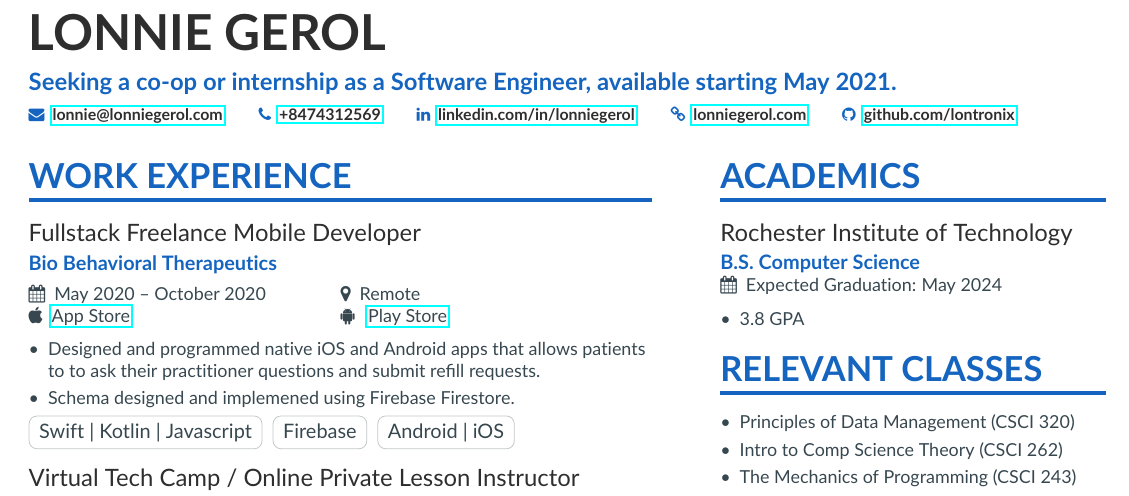
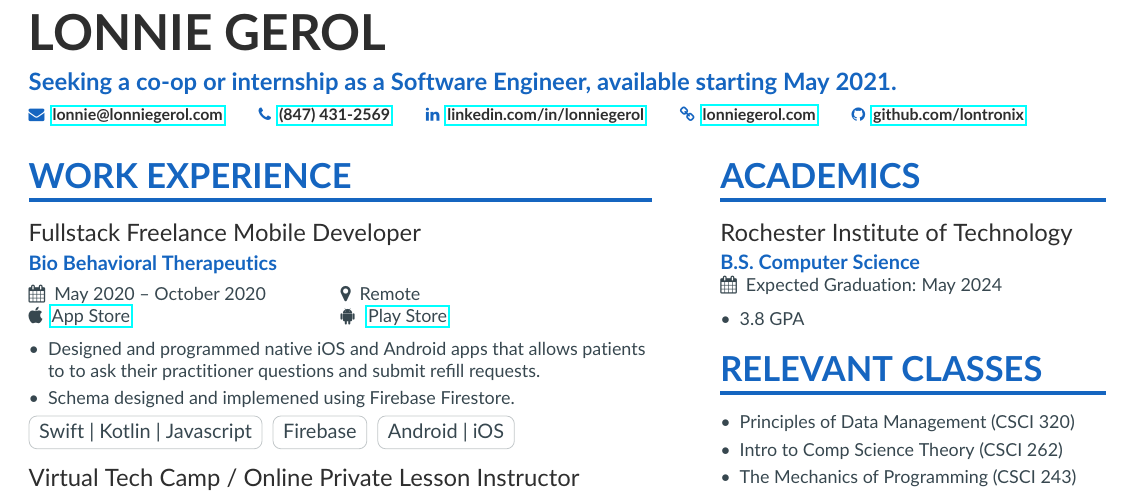
Before and after one commit to Lontronix/resume, a LaTeX CV (resume.tex, which reads altacv.cls): part of the page, cut so that both start at the same text. Compiled offline with pdfLaTeX.

Commit message:
Updated phone number formatting

```diff
--- a/altacv.cls
+++ b/altacv.cls
@@ -137,7 +137,7 @@
 \newcommand{\tagline}[1]{\def\@tagline{#1}}
 \newcommand{\photo}[2]{\def\@photo{#2}\def\@photodiameter{#1}}
 \newcommand{\email}[1]{\printinfo{\emailsymbol}{\href{mailto:#1}{#1}}}
-\newcommand{\phone}[1]{\printinfo{\phonesymbol}{\href{tel:#1}{#1}}}
+\newcommand{\phone}[1]{\printinfo{\phonesymbol}{\href{tel:+18474312569}{#1}}}
 \newcommand{\homepage}[1]{\printinfo{\homepagesymbol}{\href{https://#1}{#1}}}
 \newcommand{\linkedin}[1]{\printinfo{\linkedinsymbol}{\href{https://#1}{#1}}}
 \newcommand{\github}[1]{\printinfo{\githubsymbol}{\href{https://#1}{#1}}}
--- a/resume.tex
+++ b/resume.tex
@@ -63,7 +63,7 @@
 \personalinfo{%
   % You can add your own with \printinfo{symbol}{detail}
     \email{lonnie@lonniegerol.com}
-    \phone{+8474312569}
+    \phone{(847) 431-2569}
     \linkedin{linkedin.com/in/lonniegerol}
     \homepage{lonniegerol.com}
     \github{github.com/lontronix}
```
Also changed, not shown: Resume.pdf.
